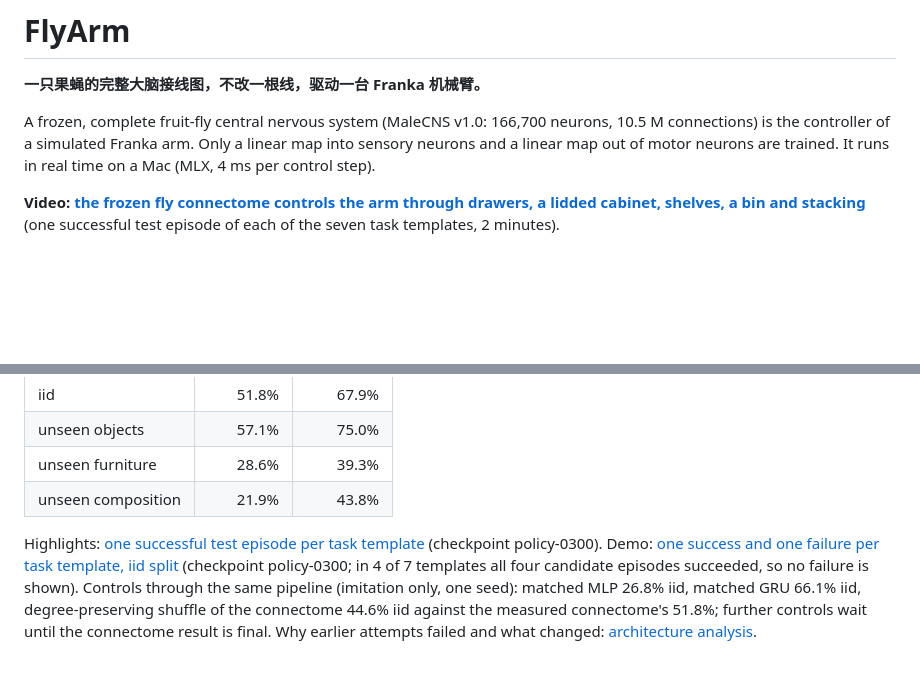
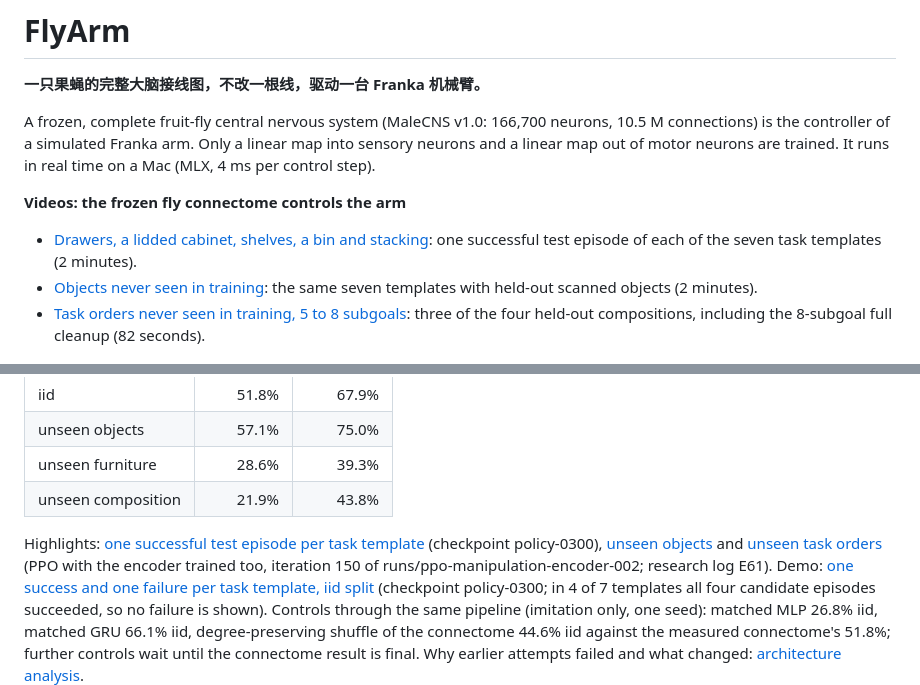
Before and after one commit to yusenthebot/FlyArm, a Markdown page: README.md, 2 parts joined by grey strips. Drawn GitHub-style; blank space fills up the shorter version.

Commit message:
docs: unseen-object and unseen-composition reels in the README

```diff
--- a/README.md
+++ b/README.md
@@ -6,7 +6,10 @@ A frozen, complete fruit-fly central nervous system (MaleCNS v1.0: 166,700 neuro
 Only a linear map into sensory neurons and a linear map out of motor neurons are trained.
 It runs in real time on a Mac (MLX, 4 ms per control step).
 
-**Video: [the frozen fly connectome controls the arm through drawers, a lidded cabinet, shelves, a bin and stacking](docs/videos/fly-brain-highlights.mp4)** (one successful test episode of each of the seven task templates, 2 minutes).
+**Videos: the frozen fly connectome controls the arm**
+- [Drawers, a lidded cabinet, shelves, a bin and stacking](docs/videos/fly-brain-highlights.mp4): one successful test episode of each of the seven task templates (2 minutes).
+- [Objects never seen in training](docs/videos/fly-brain-unseen-objects.mp4): the same seven templates with held-out scanned objects (2 minutes).
+- [Task orders never seen in training, 5 to 8 subgoals](docs/videos/fly-brain-unseen-composition.mp4): three of the four held-out compositions, including the 8-subgoal full cleanup (82 seconds).
 
 ![Kitchen live view: the complete CNS, the Franka as the fly's left front leg, and the motor plan decoded from its motor neurons](docs/images/ui-kitchen.png)
 
@@ -45,7 +48,7 @@ Frozen connectome with a trained nonlinear sensory encoder and a linear readout,
 | unseen furniture | 28.6% | 39.3% |
 | unseen composition | 21.9% | 43.8% |
 
-Highlights: [one successful test episode per task template](docs/videos/fly-brain-highlights.mp4) (checkpoint policy-0300).
+Highlights: [one successful test episode per task template](docs/videos/fly-brain-highlights.mp4) (checkpoint policy-0300), [unseen objects](docs/videos/fly-brain-unseen-objects.mp4) and [unseen task orders](docs/videos/fly-brain-unseen-composition.mp4) (PPO with the encoder trained too, iteration 150 of runs/ppo-manipulation-encoder-002; research log E61).
 Demo: [one success and one failure per task template, iid split](docs/videos/manipulation-connectome-ppo-iid.mp4) (checkpoint policy-0300; in 4 of 7 templates all four candidate episodes succeeded, so no failure is shown).
 Controls through the same pipeline (imitation only, one seed): matched MLP 26.8% iid, matched GRU 66.1% iid, degree-preserving shuffle of the connectome 44.6% iid against the measured connectome's 51.8%; further controls wait until the connectome result is final.
 Why earlier attempts failed and what changed: [architecture analysis](docs/ARCHITECTURE_ANALYSIS.md).
```
